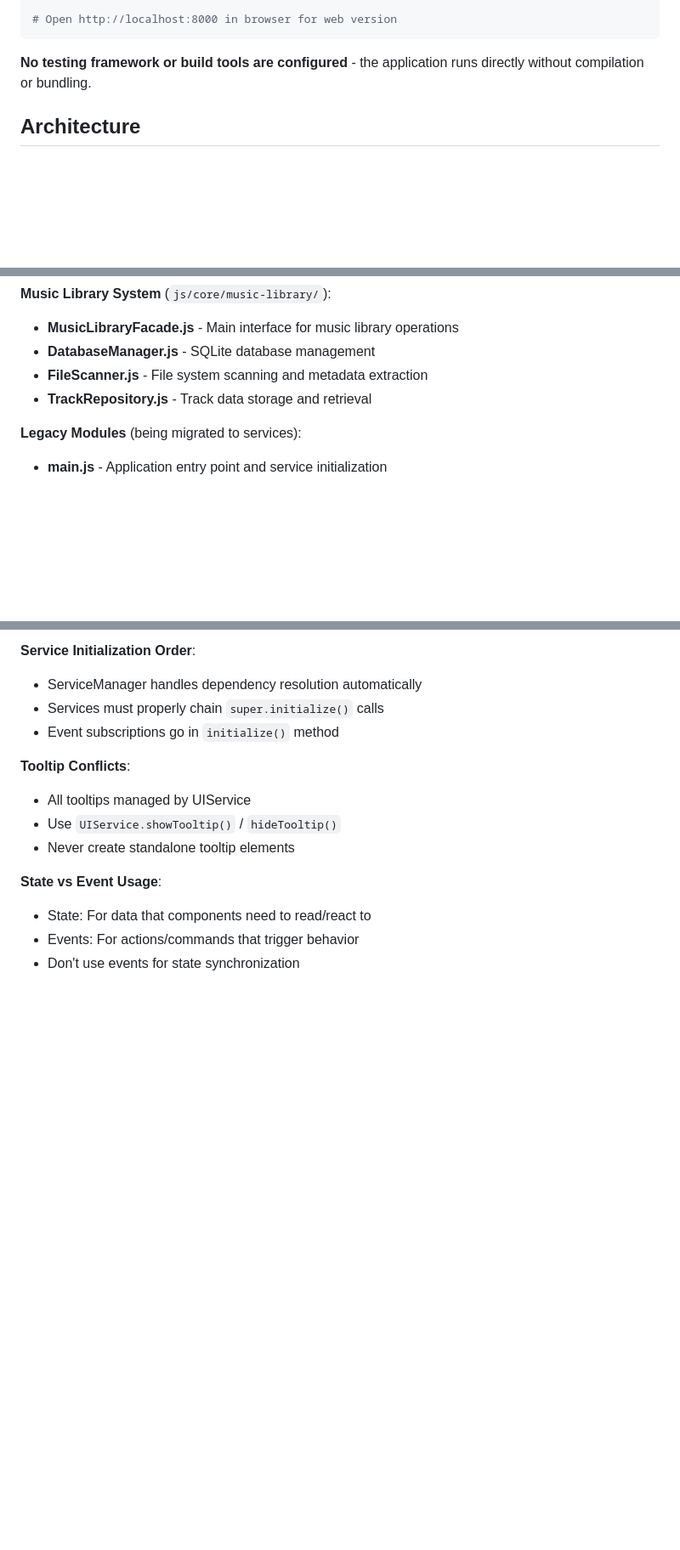
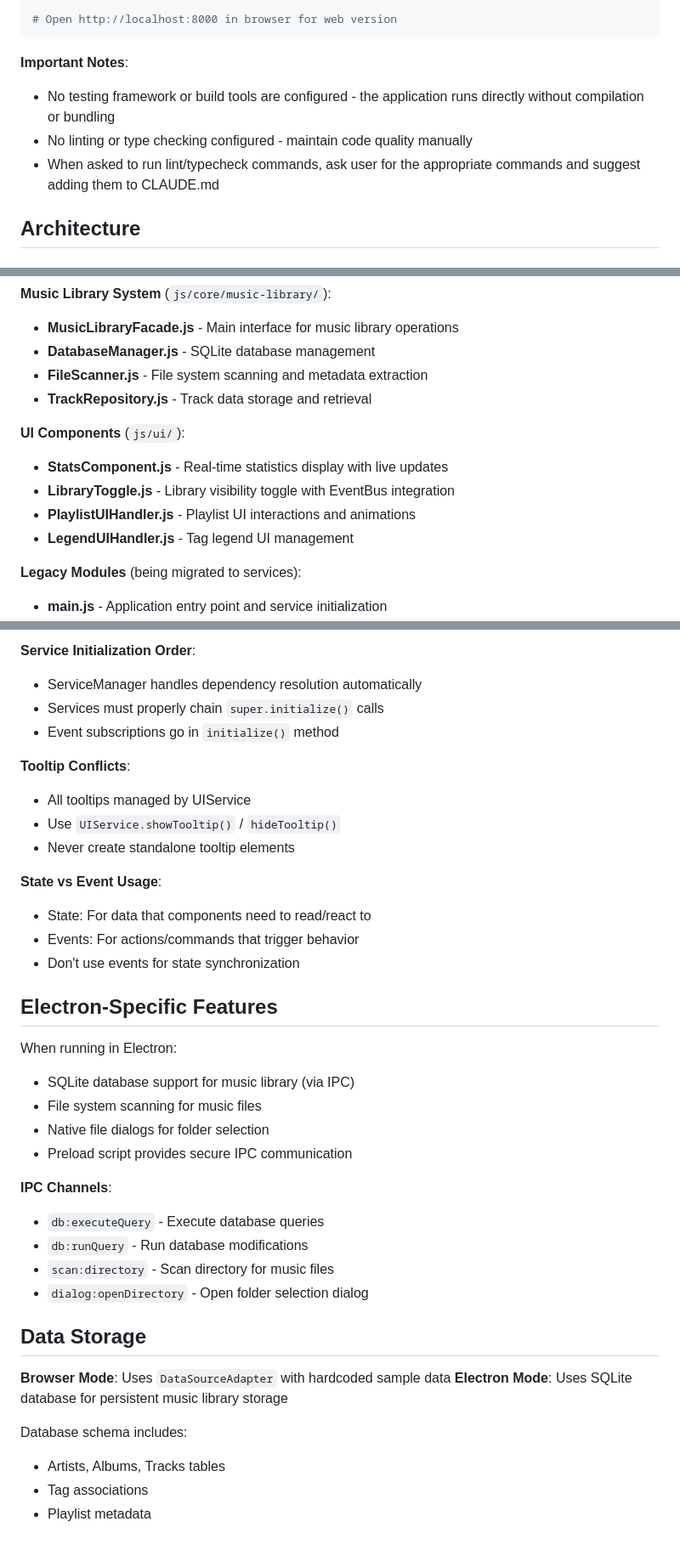
Before and after one commit to sound-code/music-tag-flow, a Markdown page: CLAUDE.md, 3 parts joined by grey strips. Shown at 85% size. Drawn GitHub-style; blank space fills up the shorter version.

Commit message:
Improve CLAUDE.md documentation with additional architectural details
- Added notes about missing lint/typecheck tools in development commands
- Documented UI Components section (StatsComponent, LibraryToggle, etc.)
- Expanded event list with data loading, search, library, and stats events
- Added Electron-Specific Features section with IPC channels documentation
- Added Data Storage section explaining browser vs Electron persistence
- Clarified dual-mode architecture (browser with sample data vs Electron with SQLite)

These additions provide better context for understanding the complete system architecture.

🤖 Generated with [Claude Code](https://claude.ai/code)

Co-Authored-By: Claude <noreply@anthropic.com>

````diff
--- a/CLAUDE.md
+++ b/CLAUDE.md
@@ -34,7 +34,10 @@ npm run dev        # Run Electron with devtools
 # Open http://localhost:8000 in browser for web version
 ```
 
-**No testing framework or build tools are configured** - the application runs directly without compilation or bundling.
+**Important Notes**:
+- No testing framework or build tools are configured - the application runs directly without compilation or bundling
+- No linting or type checking configured - maintain code quality manually
+- When asked to run lint/typecheck commands, ask user for the appropriate commands and suggest adding them to CLAUDE.md
 
 ## Architecture
 
@@ -63,6 +66,12 @@ The application is transitioning from a monolithic approach to a service-based a
 - **FileScanner.js** - File system scanning and metadata extraction
 - **TrackRepository.js** - Track data storage and retrieval
 
+**UI Components** (`js/ui/`):
+- **StatsComponent.js** - Real-time statistics display with live updates
+- **LibraryToggle.js** - Library visibility toggle with EventBus integration
+- **PlaylistUIHandler.js** - Playlist UI interactions and animations
+- **LegendUIHandler.js** - Tag legend UI management
+
 **Legacy Modules** (being migrated to services):
 - **main.js** - Application entry point and service initialization
 - **state.js** - Legacy AppState (use StateManager for new code)
@@ -216,3 +229,27 @@ this.subscribeToEvent('playlist:clear', () => this.clearTree());
 - State: For data that components need to read/react to
 - Events: For actions/commands that trigger behavior
 - Don't use events for state synchronization
+
+## Electron-Specific Features
+
+When running in Electron:
+- SQLite database support for music library (via IPC)
+- File system scanning for music files
+- Native file dialogs for folder selection
+- Preload script provides secure IPC communication
+
+**IPC Channels**:
+- `db:executeQuery` - Execute database queries
+- `db:runQuery` - Run database modifications
+- `scan:directory` - Scan directory for music files
+- `dialog:openDirectory` - Open folder selection dialog
+
+## Data Storage
+
+**Browser Mode**: Uses `DataSourceAdapter` with hardcoded sample data
+**Electron Mode**: Uses SQLite database for persistent music library storage
+
+Database schema includes:
+- Artists, Albums, Tracks tables
+- Tag associations
+- Playlist metadata
````
Also changed, not shown: other parts of CLAUDE.md (+4 -0 lines).
